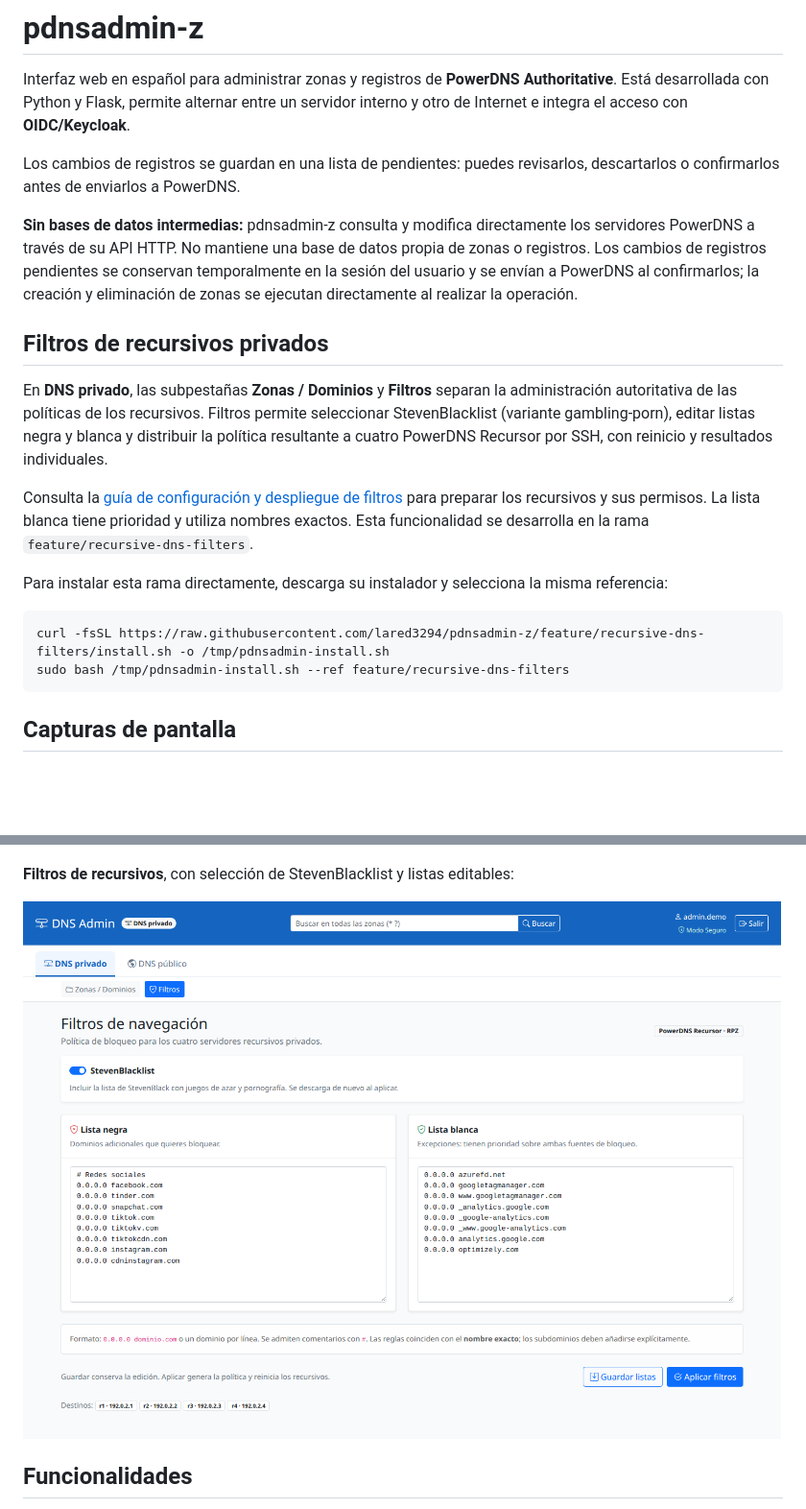
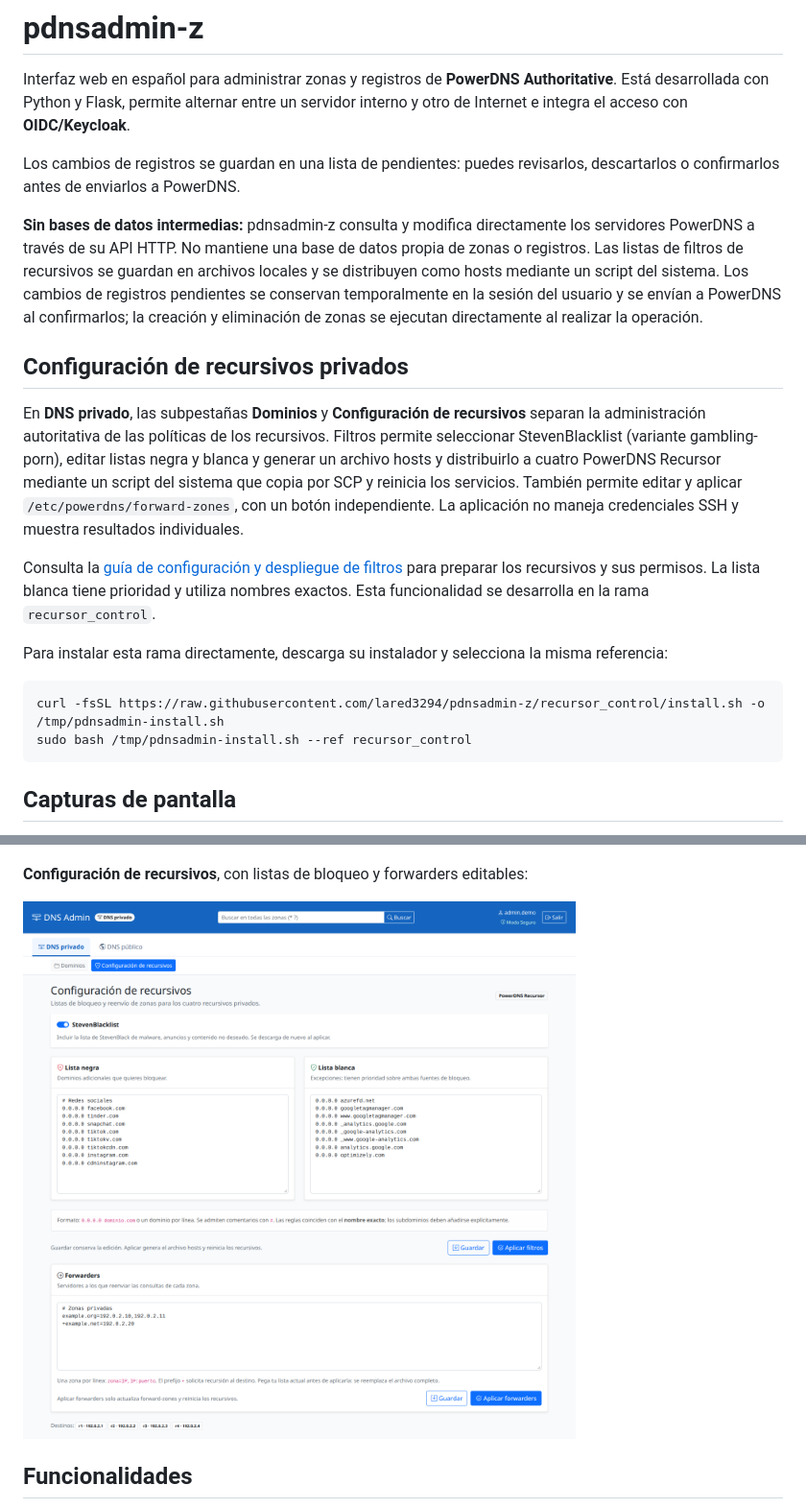
Before and after one commit to lared3294/pdnsadmin-z, a Markdown page: README.md, 2 parts joined by grey strips. Shown at 96% size. GitHub-like rendering; pictures changed too: docs/images/filtros.png; blank space fills up the shorter version.

Commit message:
Add minimalist recursor control for hosts and forward zones

````diff
--- a/README.md
+++ b/README.md
@@ -4,19 +4,19 @@ Interfaz web en español para administrar zonas y registros de **PowerDNS Author
 
 Los cambios de registros se guardan en una lista de pendientes: puedes revisarlos, descartarlos o confirmarlos antes de enviarlos a PowerDNS.
 
-**Sin bases de datos intermedias:** pdnsadmin-z consulta y modifica directamente los servidores PowerDNS a través de su API HTTP. No mantiene una base de datos propia de zonas o registros. Los cambios de registros pendientes se conservan temporalmente en la sesión del usuario y se envían a PowerDNS al confirmarlos; la creación y eliminación de zonas se ejecutan directamente al realizar la operación.
+**Sin bases de datos intermedias:** pdnsadmin-z consulta y modifica directamente los servidores PowerDNS a través de su API HTTP. No mantiene una base de datos propia de zonas o registros. Las listas de filtros de recursivos se guardan en archivos locales y se distribuyen como hosts mediante un script del sistema. Los cambios de registros pendientes se conservan temporalmente en la sesión del usuario y se envían a PowerDNS al confirmarlos; la creación y eliminación de zonas se ejecutan directamente al realizar la operación.
 
-## Filtros de recursivos privados
+## Configuración de recursivos privados
 
-En **DNS privado**, las subpestañas **Zonas / Dominios** y **Filtros** separan la administración autoritativa de las políticas de los recursivos. Filtros permite seleccionar StevenBlacklist (variante gambling-porn), editar listas negra y blanca y distribuir la política resultante a cuatro PowerDNS Recursor por SSH, con reinicio y resultados individuales.
+En **DNS privado**, las subpestañas **Dominios** y **Configuración de recursivos** separan la administración autoritativa de las políticas de los recursivos. Filtros permite seleccionar StevenBlacklist (variante gambling-porn), editar listas negra y blanca y generar un archivo hosts y distribuirlo a cuatro PowerDNS Recursor mediante un script del sistema que copia por SCP y reinicia los servicios. También permite editar y aplicar `/etc/powerdns/forward-zones`, con un botón independiente. La aplicación no maneja credenciales SSH y muestra resultados individuales.
 
-Consulta la [guía de configuración y despliegue de filtros](docs/recursive-filters.md) para preparar los recursivos y sus permisos. La lista blanca tiene prioridad y utiliza nombres exactos. Esta funcionalidad se desarrolla en la rama `feature/recursive-dns-filters`.
+Consulta la [guía de configuración y despliegue de filtros](docs/recursive-filters.md) para preparar los recursivos y sus permisos. La lista blanca tiene prioridad y utiliza nombres exactos. Esta funcionalidad se desarrolla en la rama `recursor_control`.
 
 Para instalar esta rama directamente, descarga su instalador y selecciona la misma referencia:
 
 ```sh
-curl -fsSL https://raw.githubusercontent.com/lared3294/pdnsadmin-z/feature/recursive-dns-filters/install.sh -o /tmp/pdnsadmin-install.sh
-sudo bash /tmp/pdnsadmin-install.sh --ref feature/recursive-dns-filters
+curl -fsSL https://raw.githubusercontent.com/lared3294/pdnsadmin-z/recursor_control/install.sh -o /tmp/pdnsadmin-install.sh
+sudo bash /tmp/pdnsadmin-install.sh --ref recursor_control
 ```
 
 ## Capturas de pantalla
@@ -31,7 +31,7 @@ Las capturas se generaron a partir de las plantillas reales del proyecto con un
 
 ![Lista de cambios pendientes de aplicar a PowerDNS](docs/images/revision.png)
 
-**Filtros de recursivos**, con selección de StevenBlacklist y listas editables:
+**Configuración de recursivos**, con listas de bloqueo y forwarders editables:
 
 ![Pestaña de filtros con listas negra y blanca](docs/images/filtros.png)
 
````
Also changed, not shown: docs/recursive-filters.md (+65 -119 lines), docs/images/filtros-detalle.png (added), docs/images/forwarders.png (added), 15 other files.
